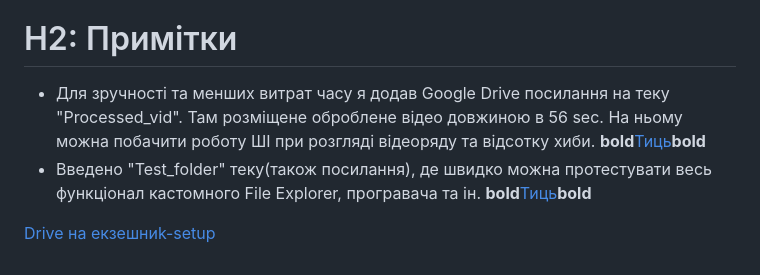
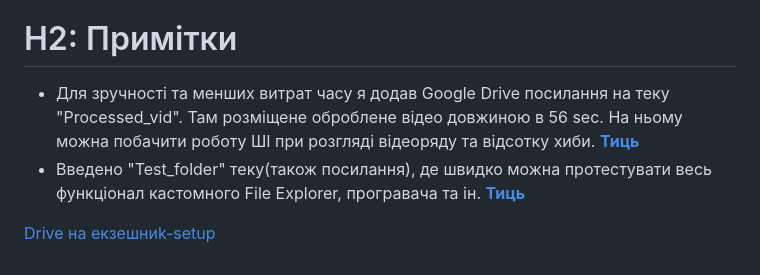
Before and after one commit to AintAnOpiton/A, a Markdown page: README.md, the part around the change. GitHub-like rendering.

```diff
--- a/README.md
+++ b/README.md
@@ -23,8 +23,8 @@
 Можлива робота нативна, але це буде потребувати встановлення спеціальних розширень(як от Node.js, Electron) та встановлення скриптів запуску(npm run build, npm start тощо, якщо працюєте в Visual Studio Code).
 
 # H2: Примітки
-+ Для зручності та менших витрат часу я додав Google Drive посилання на теку "Processed_vid". Там розміщене оброблене відео довжиною в 56 sec. На ньому можна побачити роботу ШІ при розгляді відеоряду та відсотку хиби. **bold**[Тиць](https://drive.google.com/drive/folders/1wV7ghwC0TbIgj9-f6FSi8qz9ZAAp0YkU?usp=sharing)**bold**
-+ Введено "Test_folder" теку(також посилання), де швидко можна протестувати весь функціонал кастомного File Explorer, програвача та ін. **bold**[Тиць](https://drive.google.com/drive/folders/1OWK0hZijXzdhn0iwuwARWOmBqW06pt0S?usp=sharing)**bold**
++ Для зручності та менших витрат часу я додав Google Drive посилання на теку "Processed_vid". Там розміщене оброблене відео довжиною в 56 sec. На ньому можна побачити роботу ШІ при розгляді відеоряду та відсотку хиби. **[Тиць](https://drive.google.com/drive/folders/1wV7ghwC0TbIgj9-f6FSi8qz9ZAAp0YkU?usp=sharing)**
++ Введено "Test_folder" теку(також посилання), де швидко можна протестувати весь функціонал кастомного File Explorer, програвача та ін. **[Тиць](https://drive.google.com/drive/folders/1OWK0hZijXzdhn0iwuwARWOmBqW06pt0S?usp=sharing)**
 
 
 [Drive на екзешниk-setup](https://drive.google.com/file/d/1yVqKxVH0bb8IZT7hx4AgZaak0o2hKH-U/view?usp=drive_link)
```
